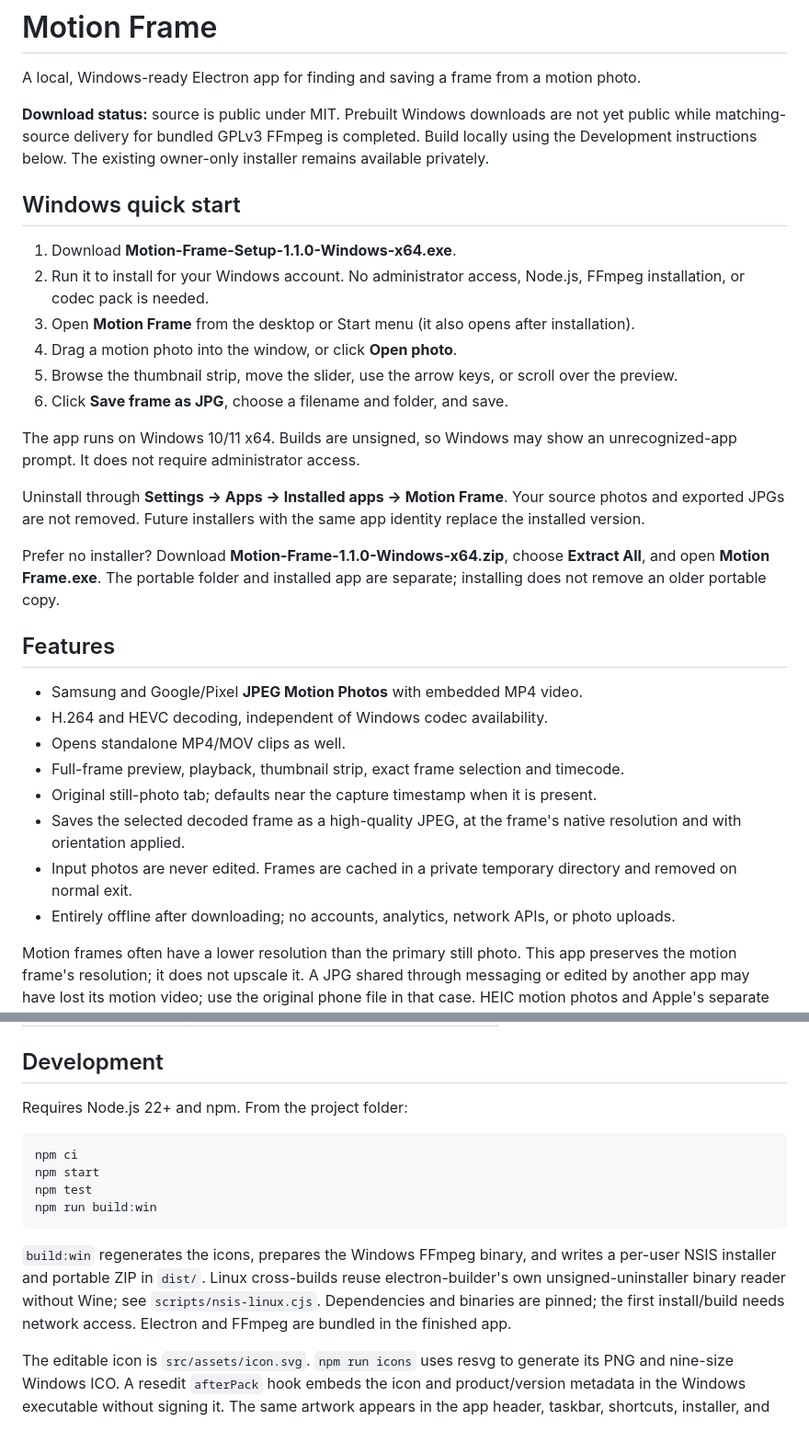
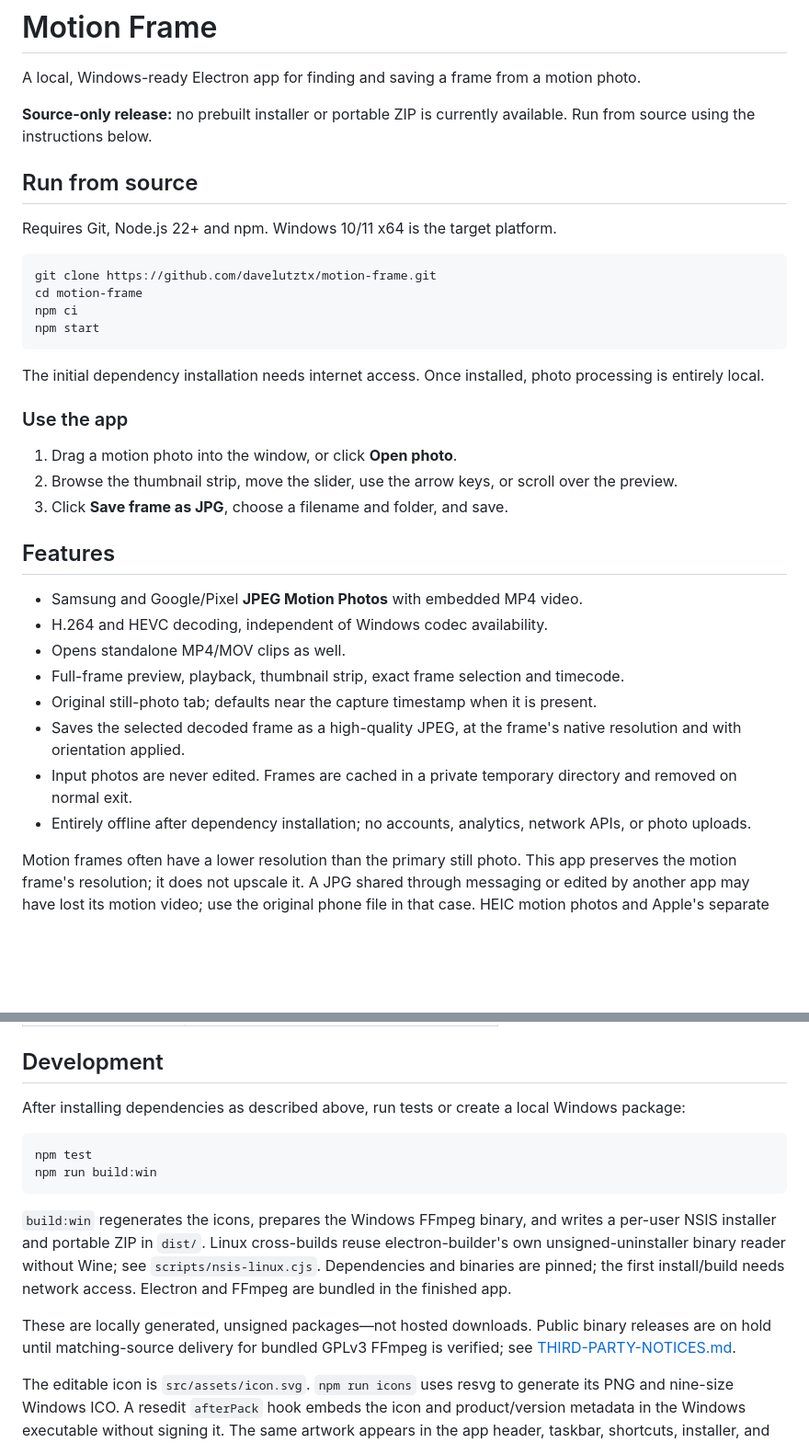
Before and after one commit to davelutztx/motion-frame, a Markdown page: README.md, 2 parts joined by grey strips. Shown at 92% size. GitHub-like rendering; blank space fills up the shorter version.

Commit message:
Replace unavailable binary quick start with source instructions

````diff
--- a/README.md
+++ b/README.md
@@ -2,22 +2,26 @@
 
 A local, Windows-ready Electron app for finding and saving a frame from a motion photo.
 
-**Download status:** source is public under MIT. Prebuilt Windows downloads are not yet public while matching-source delivery for bundled GPLv3 FFmpeg is completed. Build locally using the Development instructions below. The existing owner-only installer remains available privately.
+**Source-only release:** no prebuilt installer or portable ZIP is currently available. Run from source using the instructions below.
 
-## Windows quick start
+## Run from source
 
-1. Download **Motion-Frame-Setup-1.1.0-Windows-x64.exe**.
-2. Run it to install for your Windows account. No administrator access, Node.js, FFmpeg installation, or codec pack is needed.
-3. Open **Motion Frame** from the desktop or Start menu (it also opens after installation).
-4. Drag a motion photo into the window, or click **Open photo**.
-5. Browse the thumbnail strip, move the slider, use the arrow keys, or scroll over the preview.
-6. Click **Save frame as JPG**, choose a filename and folder, and save.
+Requires Git, Node.js 22+ and npm. Windows 10/11 x64 is the target platform.
 
-The app runs on Windows 10/11 x64. Builds are unsigned, so Windows may show an unrecognized-app prompt. It does not require administrator access.
+```sh
+git clone https://github.com/davelutztx/motion-frame.git
+cd motion-frame
+npm ci
+npm start
+```
 
-Uninstall through **Settings → Apps → Installed apps → Motion Frame**. Your source photos and exported JPGs are not removed. Future installers with the same app identity replace the installed version.
+The initial dependency installation needs internet access. Once installed, photo processing is entirely local.
 
-Prefer no installer? Download **Motion-Frame-1.1.0-Windows-x64.zip**, choose **Extract All**, and open **Motion Frame.exe**. The portable folder and installed app are separate; installing does not remove an older portable copy.
+### Use the app
+
+1. Drag a motion photo into the window, or click **Open photo**.
+2. Browse the thumbnail strip, move the slider, use the arrow keys, or scroll over the preview.
+3. Click **Save frame as JPG**, choose a filename and folder, and save.
 
 ## Features
 
@@ -28,7 +32,7 @@ Prefer no installer? Download **Motion-Frame-1.1.0-Windows-x64.zip**, choose **E
 - Original still-photo tab; defaults near the capture timestamp when it is present.
 - Saves the selected decoded frame as a high-quality JPEG, at the frame's native resolution and with orientation applied.
 - Input photos are never edited. Frames are cached in a private temporary directory and removed on normal exit.
-- Entirely offline after downloading; no accounts, analytics, network APIs, or photo uploads.
+- Entirely offline after dependency installation; no accounts, analytics, network APIs, or photo uploads.
 
 Motion frames often have a lower resolution than the primary still photo. This app preserves the motion frame's resolution; it does not upscale it. A JPG shared through messaging or edited by another app may have lost its motion video; use the original phone file in that case. HEIC motion photos and Apple's separate HEIC+MOV Live Photo pairs are not currently supported (the MOV can be opened on its own).
 
@@ -46,16 +50,16 @@ Motion frames often have a lower resolution than the primary still photo. This a
 
 ## Development
 
-Requires Node.js 22+ and npm. From the project folder:
+After installing dependencies as described above, run tests or create a local Windows package:
 
 ```sh
-npm ci
-npm start
 npm test
 npm run build:win
 ```
 
 `build:win` regenerates the icons, prepares the Windows FFmpeg binary, and writes a per-user NSIS installer and portable ZIP in `dist/`. Linux cross-builds reuse electron-builder's own unsigned-uninstaller binary reader without Wine; see `scripts/nsis-linux.cjs`. Dependencies and binaries are pinned; the first install/build needs network access. Electron and FFmpeg are bundled in the finished app.
+
+These are locally generated, unsigned packages—not hosted downloads. Public binary releases are on hold until matching-source delivery for bundled GPLv3 FFmpeg is verified; see [THIRD-PARTY-NOTICES.md](THIRD-PARTY-NOTICES.md).
 
 The editable icon is `src/assets/icon.svg`. `npm run icons` uses resvg to generate its PNG and nine-size Windows ICO. A resedit `afterPack` hook embeds the icon and product/version metadata in the Windows executable without signing it. The same artwork appears in the app header, taskbar, shortcuts, installer, and uninstall entry.
 
````
